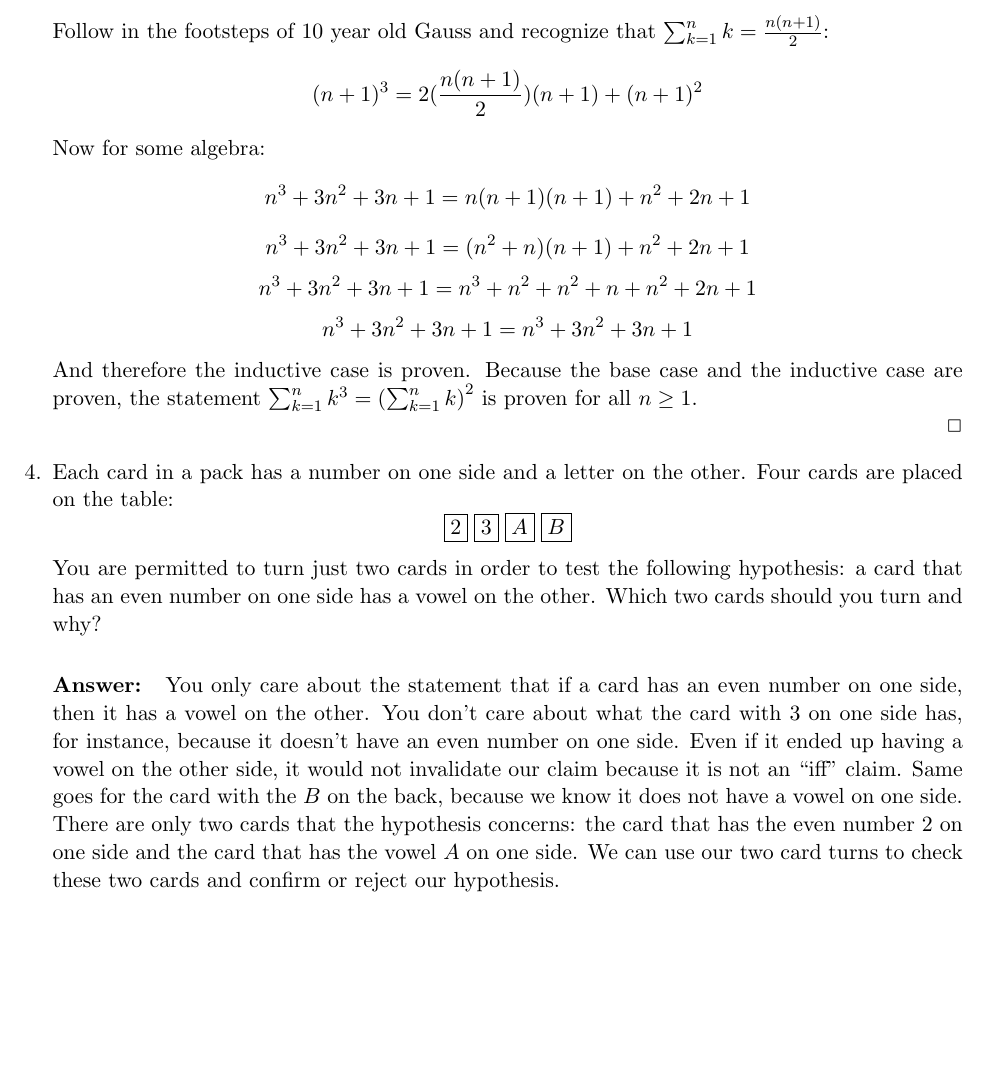
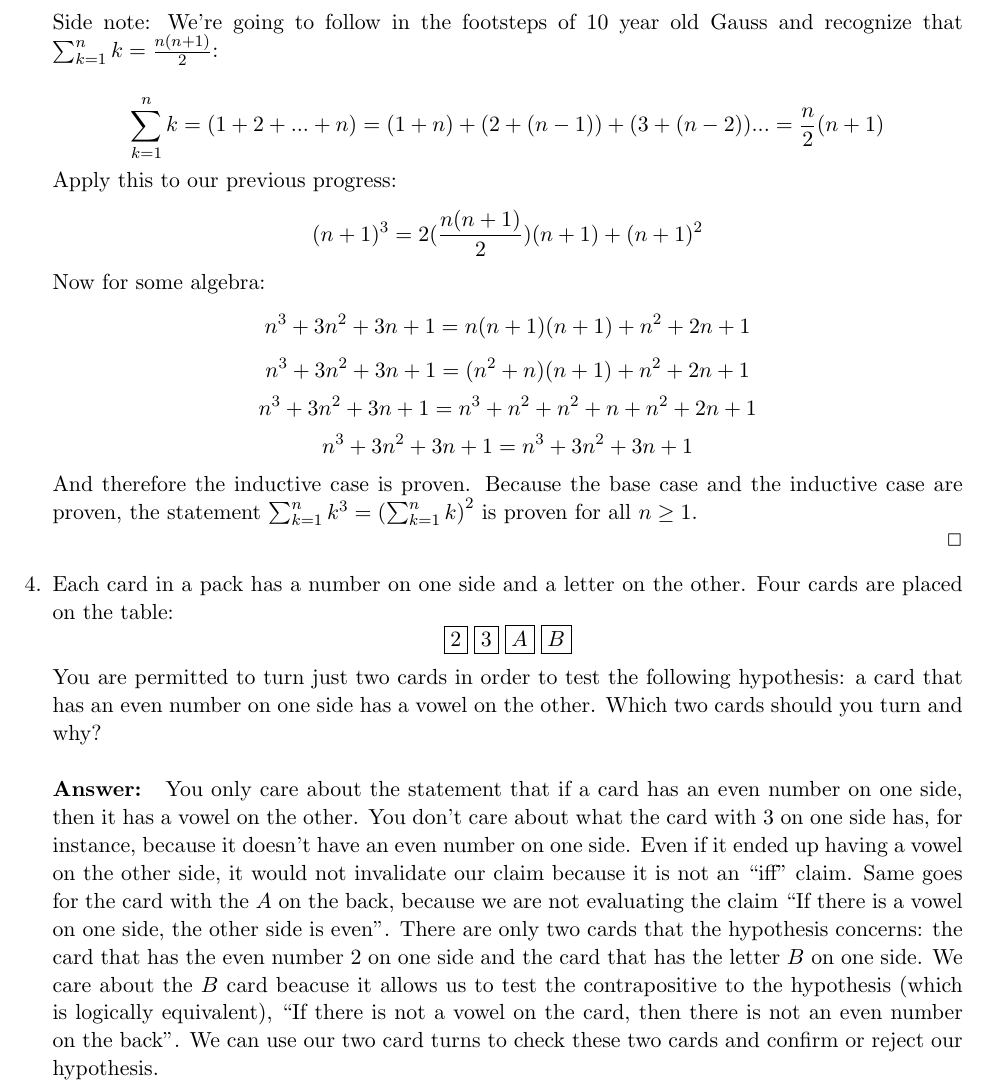
Before and after one commit to ddresios/Ma1-abc, a LaTeX problem sheet (Problem Set 1.tex): part of page 4 of 4, cut so that both start at the same text, the shorter picture padded with empty space. Compiled offline with pdfLaTeX.

Commit message:
Updated p2 and p3

```diff
--- a/Problem Set 1.tex
+++ b/Problem Set 1.tex
@@ -108,7 +108,10 @@ Do binomial expansion on the right side:
 \[ \left(\sum_{k=1}^n k\right)^2 + (n+1)^3 = \left( \sum_{k=1}^n k\right)^2 + 2\left( \sum_{k=1}^{n} k\right)(n+1) + (n+1)^2\]
 Subtract $\left(\sum_{k=1}^n k\right)^2$ from both sides:
 \[ (n+1)^3 = 2\left( \sum_{k=1}^{n} k\right)(n+1) + (n+1)^2\]
-Follow in the footsteps of 10 year old Gauss and recognize that $\sum_{k=1}^{n} k = \frac{n(n+1)}{2}$:
+Side note: We're going to follow in the footsteps of 10 year old Gauss and recognize that $\sum_{k=1}^{n} k = \frac{n(n+1)}{2}$:
+
+\[\sum_{k=1}^{n} k = (1+2+...+n) = (1+n)+(2+(n-1))+ (3+(n-2))...  = \frac{n}{2}(n+1) \]
+Apply this to our previous progress:
 \[ (n+1)^3 = 2(\frac{n(n+1)}{2})(n+1) + (n+1)^2\]
 Now for some algebra:
 \[ n^3 + 3n^2 +3n + 1 = n(n+1)(n+1)+ n^2 + 2n + 1 \]
@@ -125,7 +128,7 @@ placed on the table:
 You are permitted to turn just two cards in order to test the following hypothesis: a card that
 has an even number on one side has a vowel on the other. Which two cards should you turn and why?
 
-\bigskip\textbf{Answer: } You only care about the statement that if a card has an even number on one side, then it has a vowel on the other. You don't care about what the card with 3 on one side has, for instance, because it doesn't have an even number on one side. Even if it ended up having a vowel on the other side, it would not invalidate our claim because it is not an ``iff" claim. Same goes for the card with the $B$ on the back, because we know it does not have a vowel on one side. There are only two cards that the hypothesis concerns: the card that has the even number $2$ on one side and the card that has the vowel $A$ on one side. We can use our two card turns to check these two cards and confirm or reject our hypothesis.
+\bigskip\textbf{Answer: } You only care about the statement that if a card has an even number on one side, then it has a vowel on the other. You don't care about what the card with 3 on one side has, for instance, because it doesn't have an even number on one side. Even if it ended up having a vowel on the other side, it would not invalidate our claim because it is not an ``iff" claim. Same goes for the card with the $A$ on the back, because we are not evaluating the claim ``If there is a vowel on one side, the other side is even''. There are only two cards that the hypothesis concerns: the card that has the even number $2$ on one side and the card that has the letter $B$ on one side. We care about the $B$ card beacuse it allows us to test the contrapositive to the hypothesis (which is logically equivalent), ``If there is not a vowel on the card, then there is not an even number on the back". We can use our two card turns to check these two cards and confirm or reject our hypothesis.
 
 \item
 Which of the following relations on $\mathbb{N}$ are reflexive, which are symmetric and which are transitive:
```
Also changed, not shown: Problem Set 1.tex (4 more changed lines).
